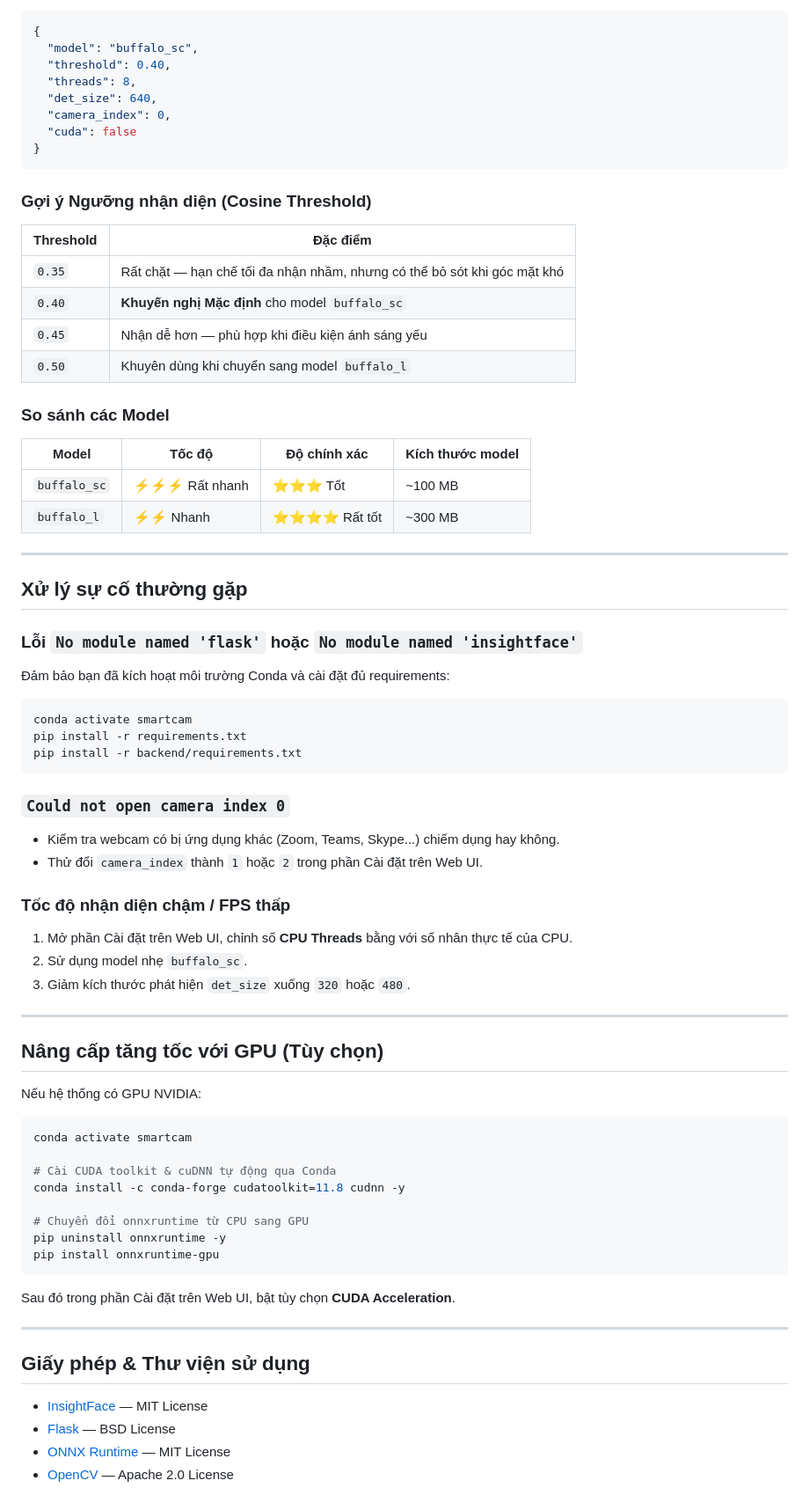
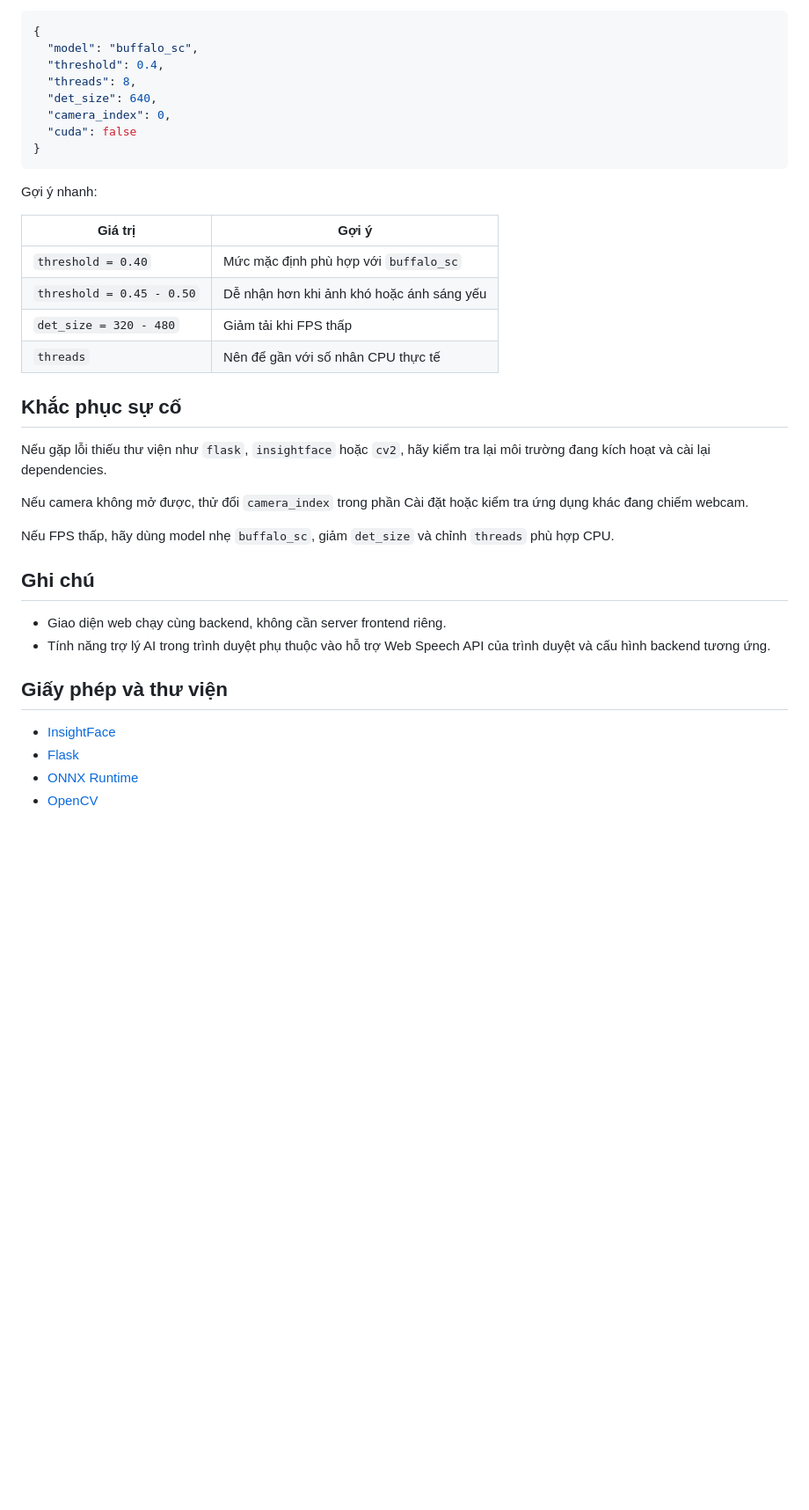
Before and after one commit to amebett1/OmniSense, a Markdown page: README.md, the part around one of its changes. Shown at 88% size. Rendered like a GitHub page; blank space fills up the shorter version.

````diff
--- a/README.md
+++ b/README.md
@@ -160,7 +109,7 @@ Bạn có thể chỉnh sửa cấu hình trực tiếp trong phần **Cài đ
 ```json
 {
   "model": "buffalo_sc",
-  "threshold": 0.40,
+  "threshold": 0.4,
   "threads": 8,
   "det_size": 640,
   "camera_index": 0,
@@ -168,67 +117,31 @@ Bạn có thể chỉnh sửa cấu hình trực tiếp trong phần **Cài đ
 }
 ```
 
-### Gợi ý Ngưỡng nhận diện (Cosine Threshold)
+Gợi ý nhanh:
 
-| Threshold | Đặc điểm |
+| Giá trị | Gợi ý |
 |---|---|
-| `0.35` | Rất chặt — hạn chế tối đa nhận nhầm, nhưng có thể bỏ sót khi góc mặt khó |
-| `0.40` | **Khuyến nghị Mặc định** cho model `buffalo_sc` |
-| `0.45` | Nhận dễ hơn — phù hợp khi điều kiện ánh sáng yếu |
-| `0.50` | Khuyên dùng khi chuyển sang model `buffalo_l` |
+| `threshold = 0.40` | Mức mặc định phù hợp với `buffalo_sc` |
+| `threshold = 0.45 - 0.50` | Dễ nhận hơn khi ảnh khó hoặc ánh sáng yếu |
+| `det_size = 320 - 480` | Giảm tải khi FPS thấp |
+| `threads` | Nên để gần với số nhân CPU thực tế |
 
-### So sánh các Model
+## Khắc phục sự cố
 
-| Model | Tốc độ | Độ chính xác | Kích thước model |
-|---|---|---|---|
-| `buffalo_sc` | ⚡⚡⚡ Rất nhanh | ⭐⭐⭐ Tốt | ~100 MB |
-| `buffalo_l`  | ⚡⚡ Nhanh | ⭐⭐⭐⭐ Rất tốt | ~300 MB |
+Nếu gặp lỗi thiếu thư viện như `flask`, `insightface` hoặc `cv2`, hãy kiểm tra lại môi trường đang kích hoạt và cài lại dependencies.
 
----
+Nếu camera không mở được, thử đổi `camera_index` trong phần Cài đặt hoặc kiểm tra ứng dụng khác đang chiếm webcam.
 
-## Xử lý sự cố thường gặp
+Nếu FPS thấp, hãy dùng model nhẹ `buffalo_sc`, giảm `det_size` và chỉnh `threads` phù hợp CPU.
 
-### Lỗi `No module named 'flask'` hoặc `No module named 'insightface'`
-Đảm bảo bạn đã kích hoạt môi trường Conda và cài đặt đủ requirements:
-```bash
-conda activate smartcam
-pip install -r requirements.txt
-pip install -r backend/requirements.txt
-```
+## Ghi chú
 
-### `Could not open camera index 0`
-- Kiểm tra webcam có bị ứng dụng khác (Zoom, Teams, Skype...) chiếm dụng hay không.
-- Thử đổi `camera_index` thành `1` hoặc `2` trong phần Cài đặt trên Web UI.
+- Giao diện web chạy cùng backend, không cần server frontend riêng.
+- Tính năng trợ lý AI trong trình duyệt phụ thuộc vào hỗ trợ Web Speech API của trình duyệt và cấu hình backend tương ứng.
 
-### Tốc độ nhận diện chậm / FPS thấp
-1. Mở phần Cài đặt trên Web UI, chỉnh số **CPU Threads** bằng với số nhân thực tế của CPU.
-2. Sử dụng model nhẹ `buffalo_sc`.
-3. Giảm kích thước phát hiện `det_size` xuống `320` hoặc `480`.
+## Giấy phép và thư viện
 
----
-
-## Nâng cấp tăng tốc với GPU (Tùy chọn)
-
-Nếu hệ thống có GPU NVIDIA:
-
-```bash
-conda activate smartcam
-
-# Cài CUDA toolkit & cuDNN tự động qua Conda
-conda install -c conda-forge cudatoolkit=11.8 cudnn -y
-
-# Chuyển đổi onnxruntime từ CPU sang GPU
-pip uninstall onnxruntime -y
-pip install onnxruntime-gpu
-```
-
-Sau đó trong phần Cài đặt trên Web UI, bật tùy chọn **CUDA Acceleration**.
-
----
-
-## Giấy phép & Thư viện sử dụng
-
-- [InsightFace](https://github.com/deepinsight/insightface) — MIT License
-- [Flask](https://flask.palletsprojects.com/) — BSD License
-- [ONNX Runtime](https://github.com/microsoft/onnxruntime) — MIT License
-- [OpenCV](https://opencv.org/) — Apache 2.0 License
+- [InsightFace](https://github.com/deepinsight/insightface)
+- [Flask](https://flask.palletsprojects.com/)
+- [ONNX Runtime](https://github.com/microsoft/onnxruntime)
+- [OpenCV](https://opencv.org/)
````
Also changed, not shown: other parts of README.md (+66 -117 lines).
